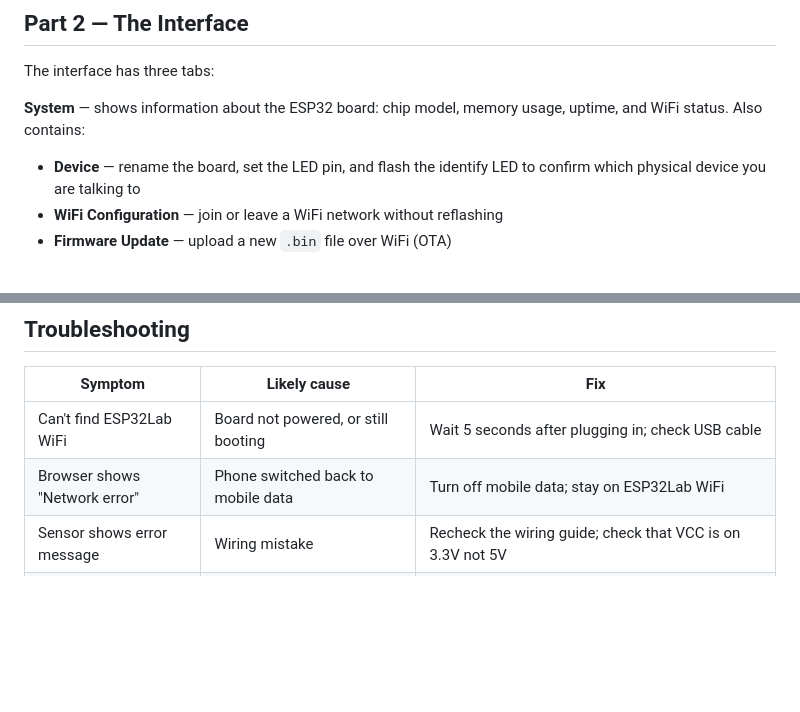
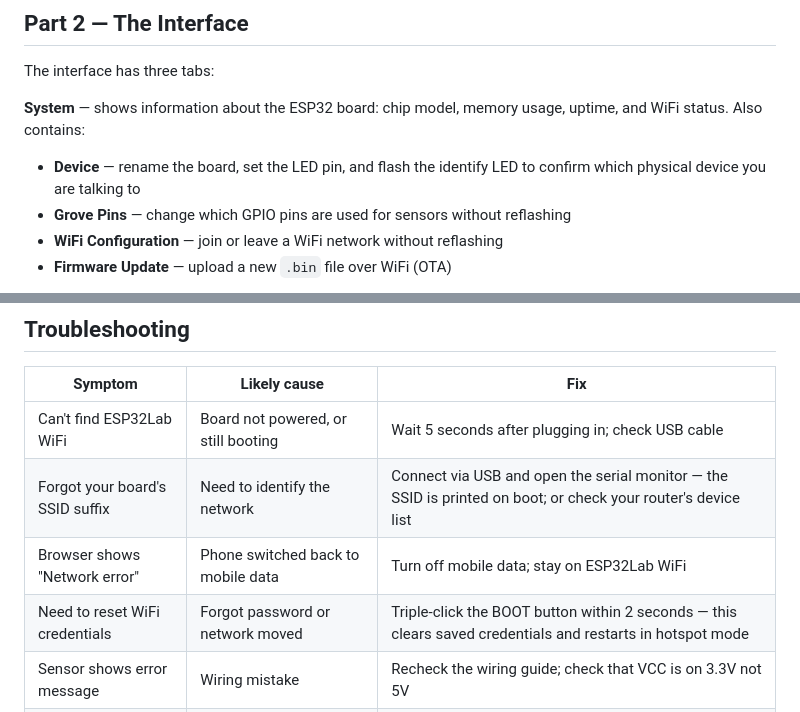
Before and after one commit to idltd/esp32lab, a Markdown page: MANUAL.md, 2 parts joined by grey strips. GitHub-like rendering; blank space fills up the shorter version.

```diff
--- a/MANUAL.md
+++ b/MANUAL.md
@@ -105,6 +107,7 @@ The interface has three tabs:
 
 **System** — shows information about the ESP32 board: chip model, memory usage, uptime, and WiFi status. Also contains:
 - **Device** — rename the board, set the LED pin, and flash the identify LED to confirm which physical device you are talking to
+- **Grove Pins** — change which GPIO pins are used for sensors without reflashing
 - **WiFi Configuration** — join or leave a WiFi network without reflashing
 - **Firmware Update** — upload a new `.bin` file over WiFi (OTA)
 
@@ -414,7 +426,9 @@ A future improvement would be a script to automate this embedding step.
 | Symptom | Likely cause | Fix |
 |---------|-------------|-----|
 | Can't find ESP32Lab WiFi | Board not powered, or still booting | Wait 5 seconds after plugging in; check USB cable |
+| Forgot your board's SSID suffix | Need to identify the network | Connect via USB and open the serial monitor — the SSID is printed on boot; or check your router's device list |
 | Browser shows "Network error" | Phone switched back to mobile data | Turn off mobile data; stay on ESP32Lab WiFi |
+| Need to reset WiFi credentials | Forgot password or network moved | Triple-click the BOOT button within 2 seconds — this clears saved credentials and restarts in hotspot mode |
 | Sensor shows error message | Wiring mistake | Recheck the wiring guide; check that VCC is on 3.3V not 5V |
 | DHT11 keeps erroring | DATA wire not connected, or no pull-up | Check connection; breakout modules include pull-up, bare sensor needs 10kΩ |
 | DS18B20 "sensor not found" | Missing 4.7kΩ pull-up resistor | Add resistor between 3.3V and DATA wire |
```
Also changed, not shown: other parts of MANUAL.md (+16 -5 lines), MANUAL-young.md (+5 -2 lines).
